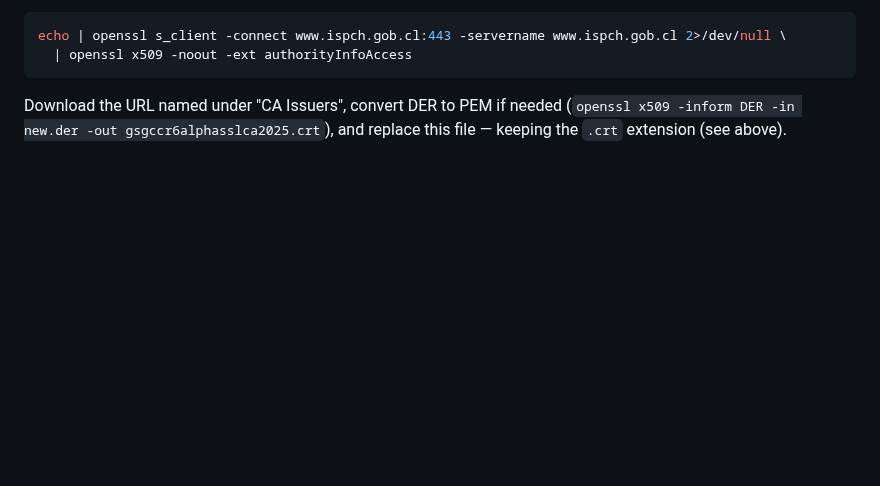
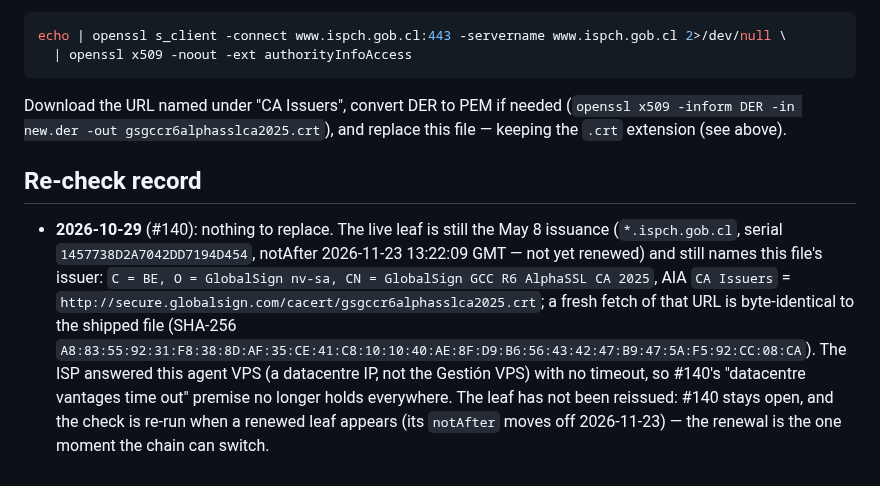
Before and after one commit to APS-Conecta/epidemiologia, a Markdown page: certs/README.md, the part around the change. Drawn GitHub-style; blank space fills up the shorter version.

Commit message:
docs(certs): record the 2026-10-29 chain re-check — issuer unchanged (#140)
The live leaf (serial 1457738D2A7042DD7194D454, still the May 8 issuance, not
yet renewed) chains to the shipped GlobalSign GCC R6 AlphaSSL CA 2025, and a
fresh fetch of the AIA URL matches the shipped .crt byte-for-byte. Nothing to
replace. The check ran from the agent VPS with no timeout, where #140 expected
only a residential vantage to be answered. Keep #140 open until the ISP deploys
the renewed leaf — the renewal is the one moment the chain can switch.

```diff
--- a/certs/README.md
+++ b/certs/README.md
@@ -66,3 +66,18 @@ echo | openssl s_client -connect www.ispch.gob.cl:443 -servername www.ispch.gob.
 Download the URL named under "CA Issuers", convert DER to PEM if needed
 (`openssl x509 -inform DER -in new.der -out gsgccr6alphasslca2025.crt`), and
 replace this file — keeping the `.crt` extension (see above).
+
+## Re-check record
+
+- **2026-10-29** (#140): nothing to replace. The live leaf is still the May 8
+  issuance (`*.ispch.gob.cl`, serial `1457738D2A7042DD7194D454`, notAfter
+  2026-11-23 13:22:09 GMT — not yet renewed) and still names this file's
+  issuer: `C = BE, O = GlobalSign nv-sa, CN = GlobalSign GCC R6 AlphaSSL CA 2025`,
+  AIA `CA Issuers` = `http://secure.globalsign.com/cacert/gsgccr6alphasslca2025.crt`;
+  a fresh fetch of that URL is byte-identical to the shipped file (SHA-256
+  `A8:83:55:92:31:F8:38:8D:AF:35:CE:41:C8:10:10:40:AE:8F:D9:B6:56:43:42:47:B9:47:5A:F5:92:CC:08:CA`).
+  The ISP answered this agent VPS (a datacentre IP, not the Gestión VPS) with
+  no timeout, so #140's "datacentre vantages time out" premise no longer holds
+  everywhere. The leaf has not been reissued: #140 stays open, and the check
+  is re-run when a renewed leaf appears (its `notAfter` moves off 2026-11-23) —
+  the renewal is the one moment the chain can switch.
```
